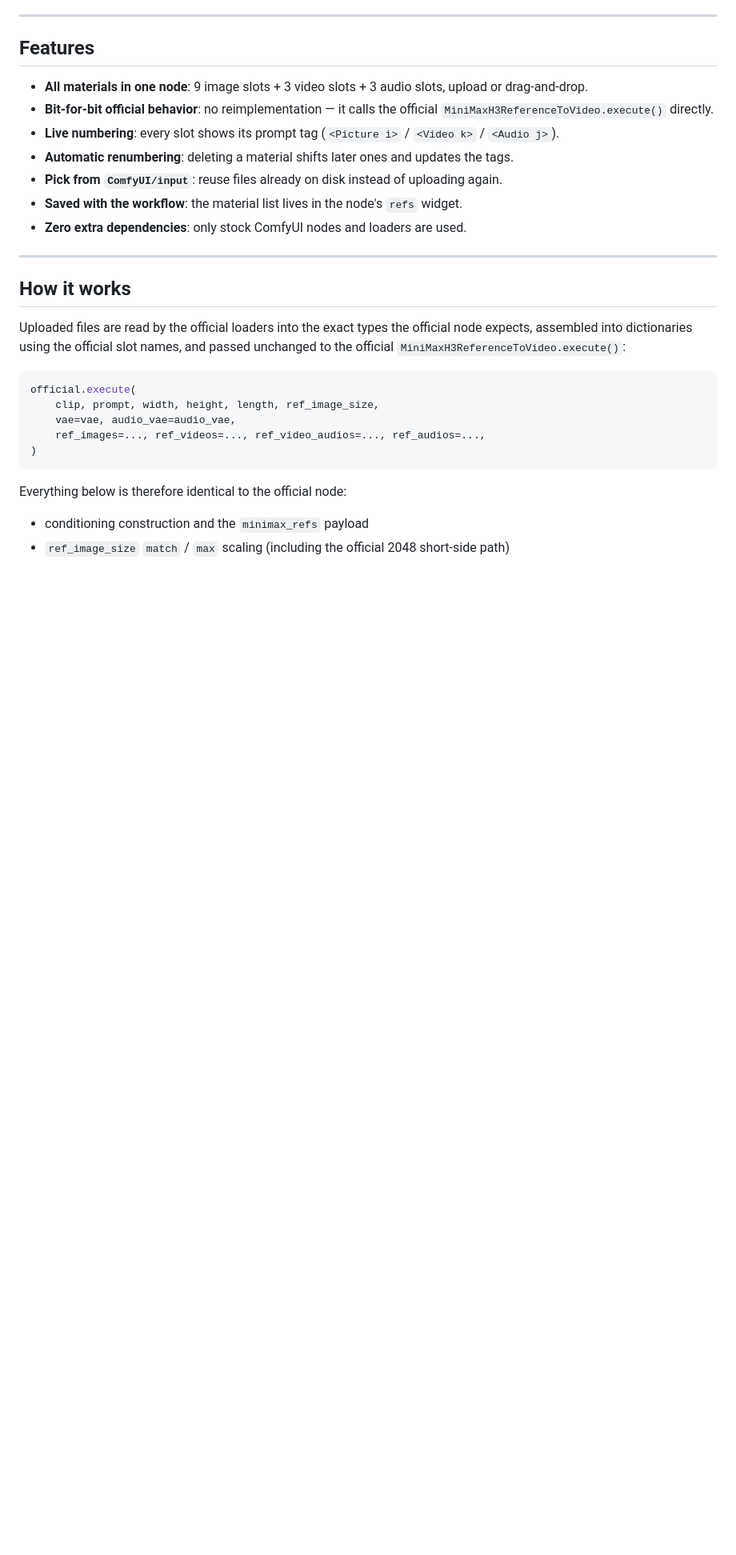
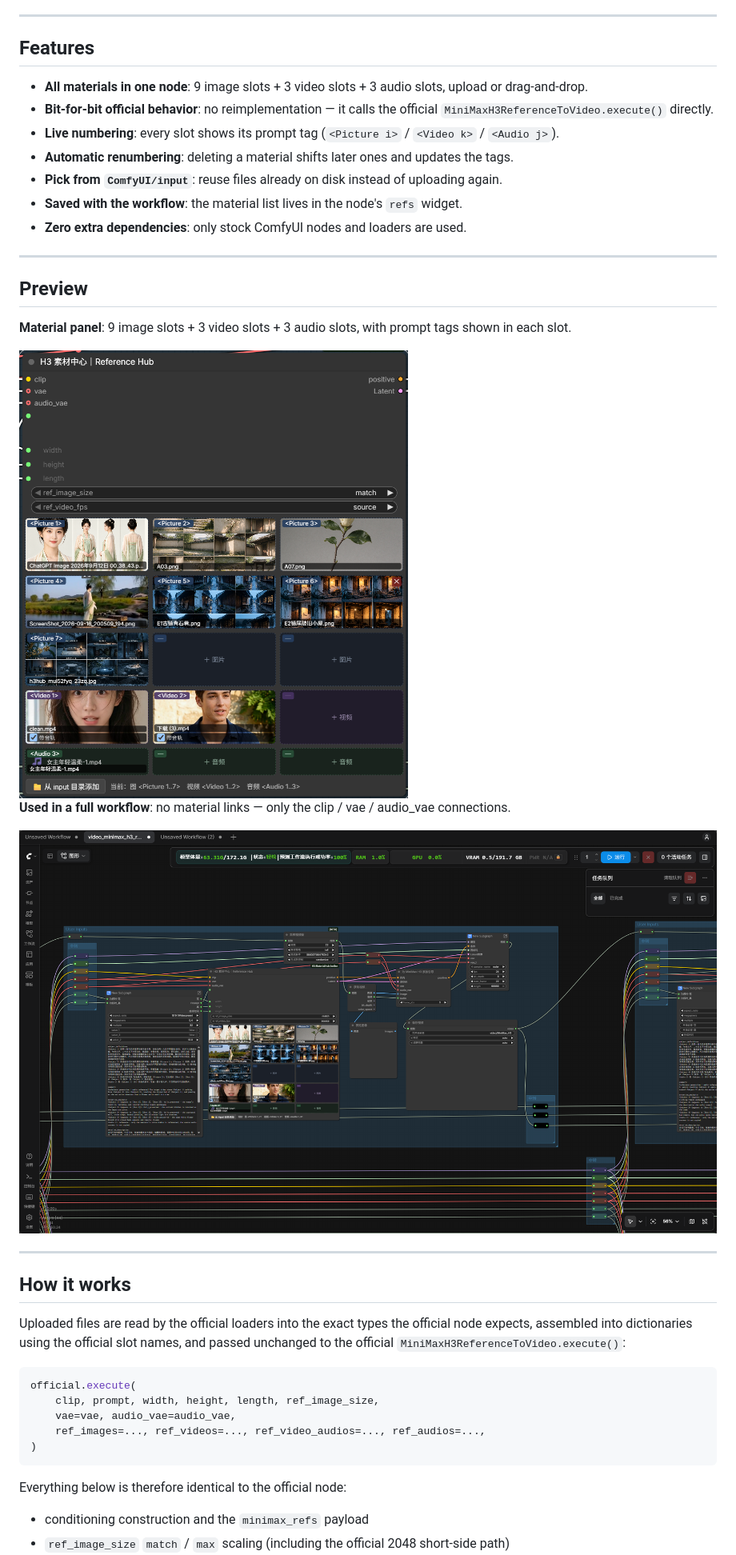
Before and after one commit to zdwl001/ComfyUI-H3-MaterialHub, a Markdown page: README.en.md, the part around the change. Shown at 80% size. Rendered like a GitHub page; pictures changed too: assets/node-panel.png (added), assets/workflow-overview.png (added); blank space fills up the shorter version.

```diff
--- a/README.en.md
+++ b/README.en.md
@@ -28,6 +28,18 @@ This plugin only changes **how materials get in**, never **how they are processe
 - **Pick from `ComfyUI/input`**: reuse files already on disk instead of uploading again.
 - **Saved with the workflow**: the material list lives in the node's `refs` widget.
 - **Zero extra dependencies**: only stock ComfyUI nodes and loaders are used.
+
+---
+
+## Preview
+
+**Material panel**: 9 image slots + 3 video slots + 3 audio slots, with prompt tags shown in each slot.
+
+<img src="assets/node-panel.png" width="520" alt="H3 Material Hub node panel">
+
+**Used in a full workflow**: no material links — only the clip / vae / audio_vae connections.
+
+<img src="assets/workflow-overview.png" width="960" alt="H3 Material Hub wired into a ComfyUI workflow">
 
 ---
 
```
Also changed, not shown: CHANGELOG.md (+4 -0 lines), README.md (+13 -0 lines).
